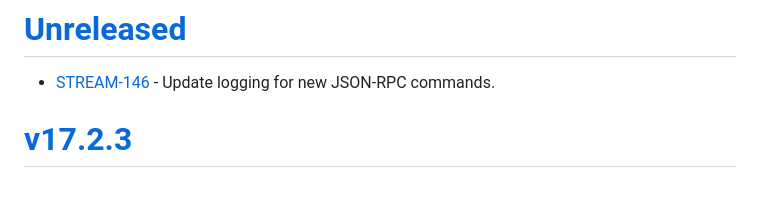
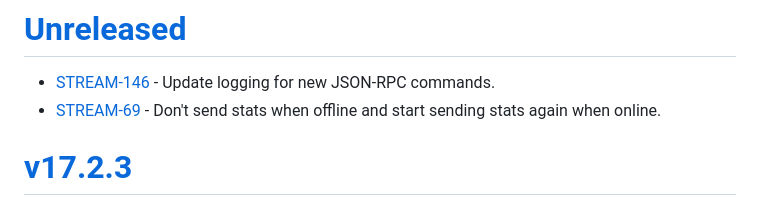
Before and after one commit to purecloudlabs/genesys-cloud-streaming-client, a Markdown page: CHANGELOG.md, the part around the change. Drawn GitHub-style.

Commit message:
[STREAM-69] Update CHANGELOG

```diff
--- a/CHANGELOG.md
+++ b/CHANGELOG.md
@@ -6,6 +6,7 @@ and this project adheres to [Semantic Versioning](https://semver.org/spec/v2.0.0
 
 # [Unreleased](https://github.com/purecloudlabs/genesys-cloud-streaming-client/compare/v17.2.3...HEAD)
 * [STREAM-146](https://inindca.atlassian.net/browse/STREAM-146) - Update logging for new JSON-RPC commands.
+* [STREAM-69](https://inindca.atlassian.net/browse/STREAM-69) - Don't send stats when offline and start sending stats again when online.
 
 # [v17.2.3](https://github.com/purecloudlabs/genesys-cloud-streaming-client/compare/v17.2.2...v17.2.3)
 ### Fixed
```
